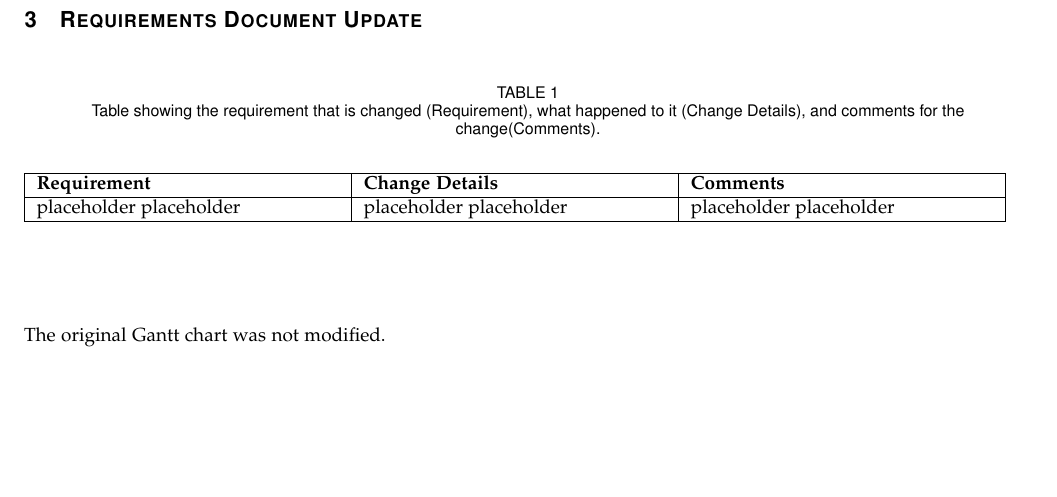
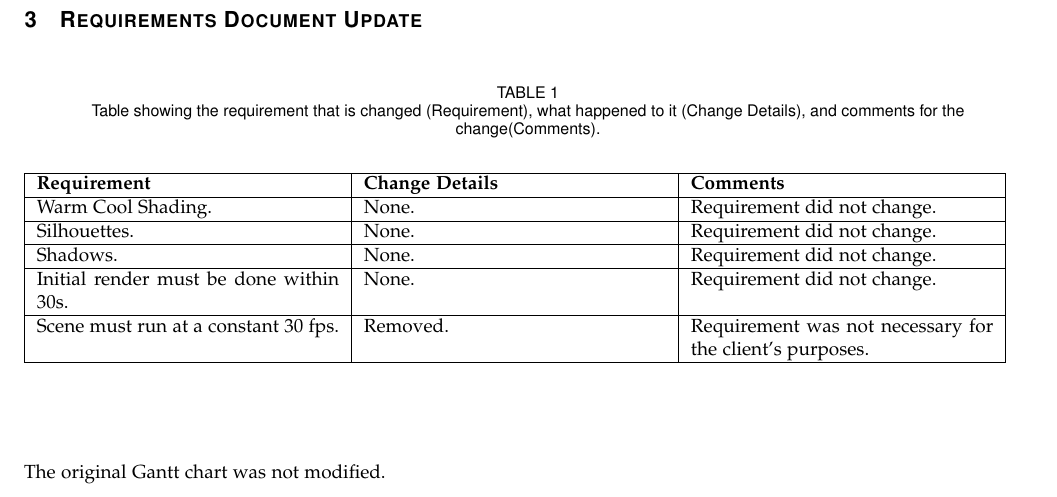
Before and after one commit to danielgwj/capstone12, a LaTeX paper (FinalReport/finalreport.tex): part of page 19 of 94, cut so that both start at the same text, the shorter picture padded with empty space. Compiled offline with pdfLaTeX; a missing font is replaced by an installed copy or a similar font; a LaTeX package or settings file that is missing is left out.

Commit message:
Edit requirements table

```diff
--- a/FinalReport/finalreport.tex
+++ b/FinalReport/finalreport.tex
@@ -149,9 +149,21 @@ This document goes over the project's background, requirements, designs used, te
 \hline
 \textbf{Requirement}  & \textbf{Change Details}  & \textbf{Comments} \\ \hline
 
-placeholder placeholder &
-placeholder placeholder &
-placeholder placeholder \\ \hline
+Warm Cool Shading. &
+None. &
+Requirement did not change. \\ \hline
+Silhouettes. &
+None. &
+Requirement did not change. \\ \hline
+Shadows. &
+None. &
+Requirement did not change. \\ \hline
+Initial render must be done within 30s. &
+None. &
+Requirement did not change. \\ \hline
+Scene must run at a constant 30 fps. &
+Removed. &
+Requirement was not necessary for the client's purposes. \\ \hline
 
 \end{tabular}
 \newline
```
